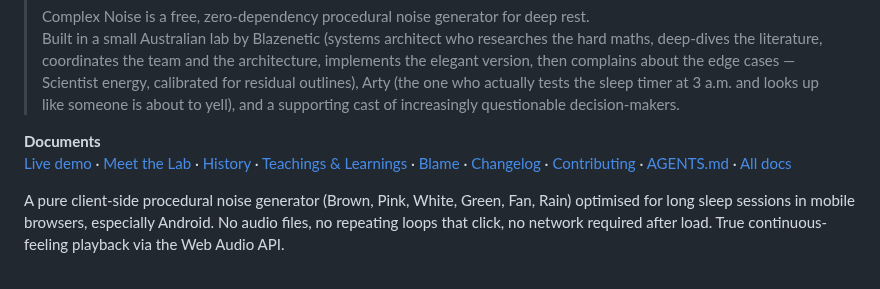
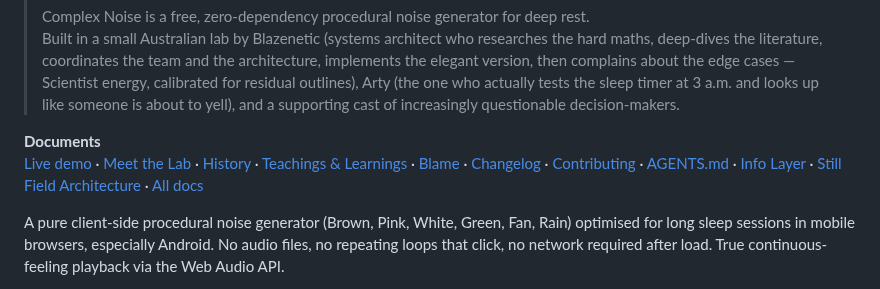
Before and after one commit to Blazenetic/complex-noise, a Markdown page: README.md, the part around the change. Rendered like a GitHub page.

Commit message:
docs: standardise top navigation links across user-facing narrative surfaces
Make the Documents / Links bars consistent and complete on README, CHANGELOG, CONTRIBUTING, Meet the Lab, History, Teachings, Blame, docs index and Info Layer. Relative paths corrected for location; Info Layer and Architecture included where they earn a place. Prepares the ground for a later docs organisation pass.

```diff
--- a/README.md
+++ b/README.md
@@ -10,7 +10,7 @@ by **[Blazenetic](https://github.com/Blazenetic)**
 > Built in a small Australian lab by Blazenetic (systems architect who researches the hard maths, deep-dives the literature, coordinates the team and the architecture, implements the elegant version, then complains about the edge cases — Scientist energy, calibrated for residual outlines), Arty (the one who actually tests the sleep timer at 3 a.m. and looks up like someone is about to yell), and a supporting cast of increasingly questionable decision-makers.
 
 **Documents**
-[Live demo](https://blazenetic.github.io/complex-noise/) · [Meet the Lab](docs/MEET_THE_LAB.md) · [History](docs/HISTORY.md) · [Teachings & Learnings](docs/TEACHINGS_AND_LEARNINGS.md) · [Blame](docs/BLAME.md) · [Changelog](CHANGELOG.md) · [Contributing](CONTRIBUTING.md) · [AGENTS.md](AGENTS.md) · [All docs](docs/)
+[Live demo](https://blazenetic.github.io/complex-noise/) · [Meet the Lab](docs/MEET_THE_LAB.md) · [History](docs/HISTORY.md) · [Teachings & Learnings](docs/TEACHINGS_AND_LEARNINGS.md) · [Blame](docs/BLAME.md) · [Changelog](CHANGELOG.md) · [Contributing](CONTRIBUTING.md) · [AGENTS.md](AGENTS.md) · [Info Layer](docs/INFO_LAYER.md) · [Still Field Architecture](docs/STILL_FIELD_ARCHITECTURE.md) · [All docs](docs/)
 
 A pure client-side procedural noise generator (Brown, Pink, White, Green, Fan, Rain) optimised for long sleep sessions in mobile browsers, especially Android. No audio files, no repeating loops that click, no network required after load. True continuous-feeling playback via the Web Audio API.
 
```
